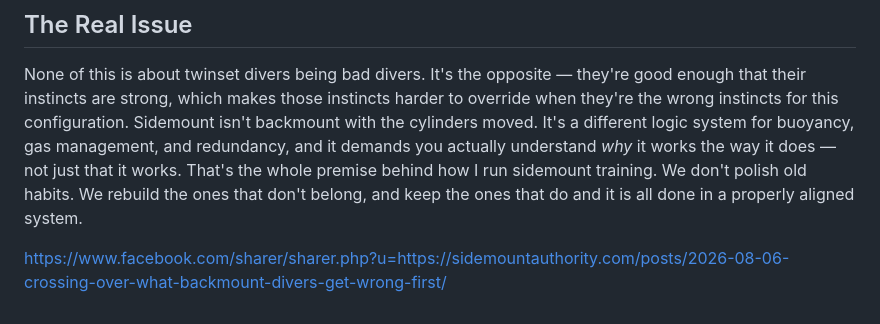
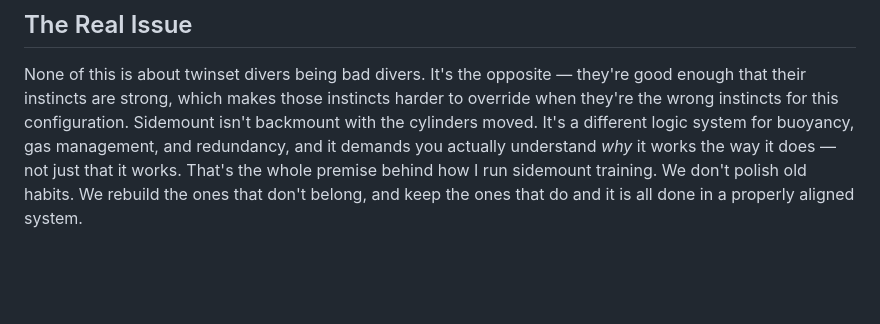
Before and after one commit to turkdives-SA/sidemount-authority, a Markdown page: src/posts/2026-08-06-crossing-over-what-backmount-divers-get-wrong-first.md, the part around the change. GitHub-like rendering; blank space fills up the shorter version.

Commit message:
Update Article “2026-08-06-crossing-over-what-backmount-divers-get-wrong-first”

```diff
--- a/src/posts/2026-08-06-crossing-over-what-backmount-divers-get-wrong-first.md
+++ b/src/posts/2026-08-06-crossing-over-what-backmount-divers-get-wrong-first.md
@@ -30,5 +30,3 @@ Sidemount changes the entire logic of gas redundancy. You have two fully indepen
 ## The Real Issue
 None of this is about twinset divers being bad divers. It's the opposite — they're good enough that their instincts are strong, which makes those instincts harder to override when they're the wrong instincts for this configuration. Sidemount isn't backmount with the cylinders moved. It's a different logic system for buoyancy, gas management, and redundancy, and it demands you actually understand *why* it works the way it does — not just that it works.
 That's the whole premise behind how I run sidemount training. We don't polish old habits. We rebuild the ones that don't belong, and keep the ones that do and it is all done in a properly aligned system.
-
-https://www.facebook.com/sharer/sharer.php?u=https://sidemountauthority.com/posts/2026-08-06-crossing-over-what-backmount-divers-get-wrong-first/
```
